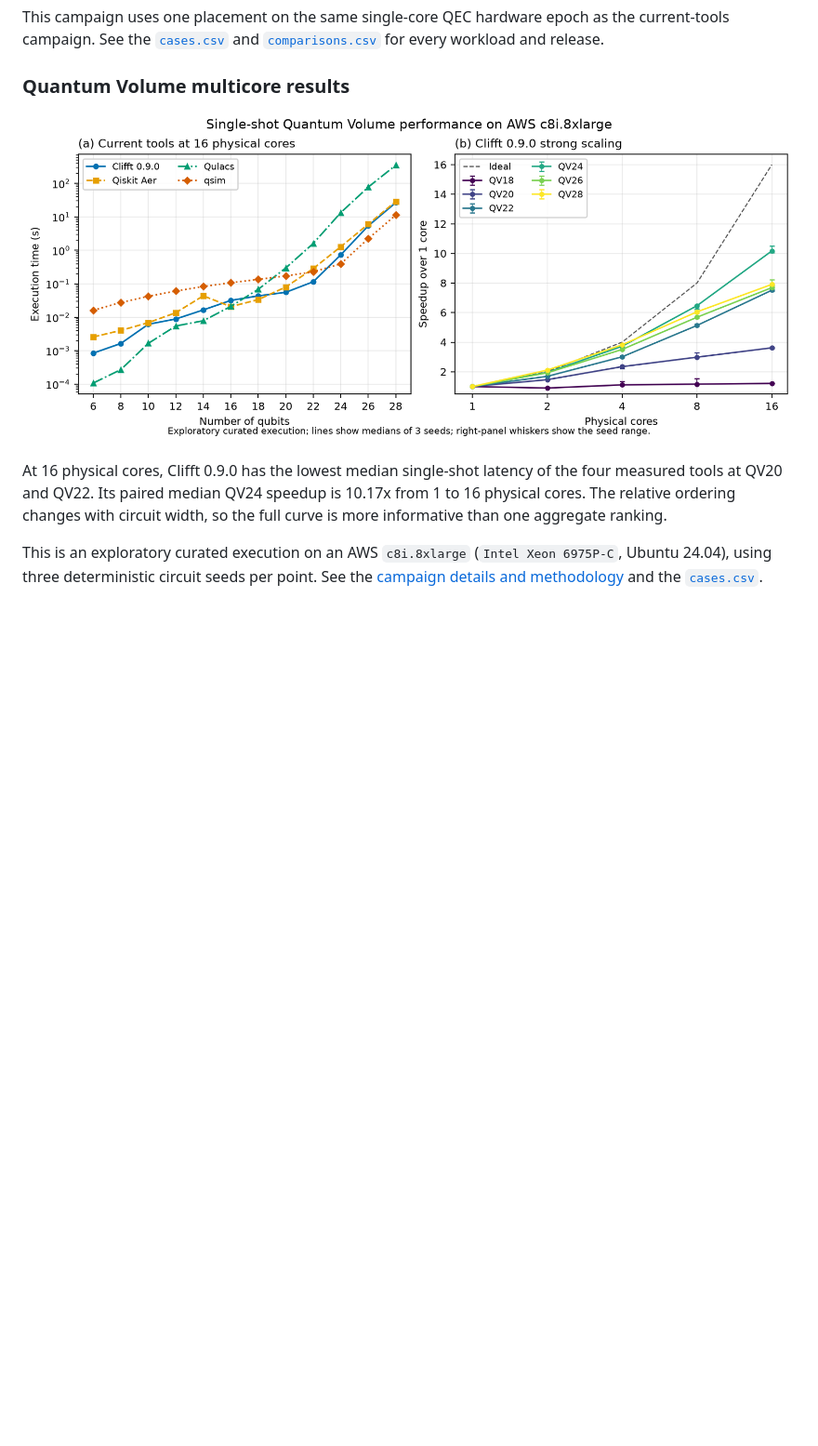
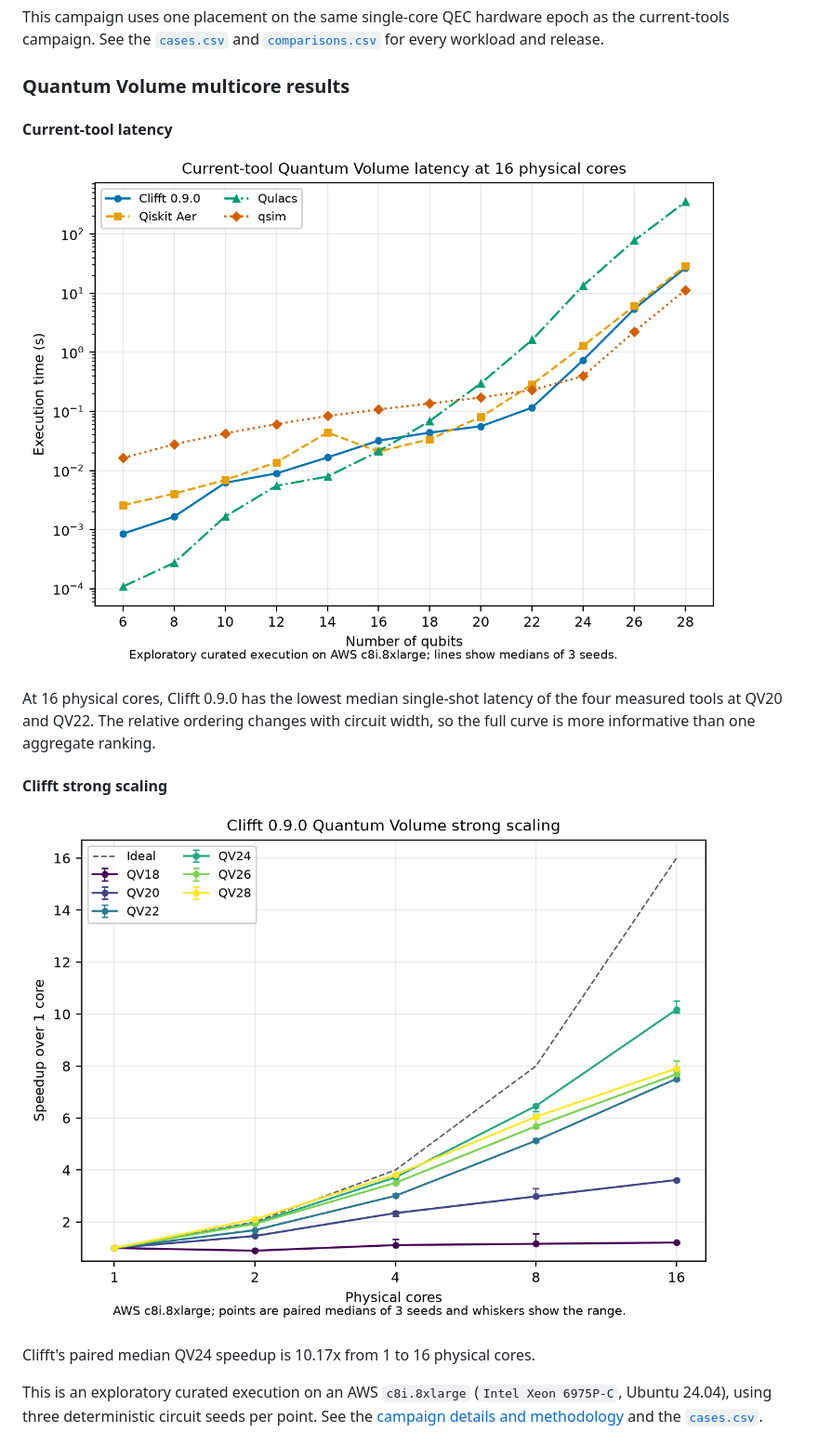
Before and after one commit to unitaryfoundation/clifft-bench, a Markdown page: README.md, the part around one of its changes. Shown at 93% size. Drawn GitHub-style; pictures changed too: figures/qv-multicore-v1-2026082-clifft-scaling.png (added), figures/qv-multicore-v1-2026082-current-tools.png (added), figures/qv-multicore-v1-2026082.png (deleted); blank space fills up the shorter version.

Commit message:
docs: add single-panel benchmark figures

```diff
--- a/README.md
+++ b/README.md
@@ -79,12 +95,20 @@ for every workload and release.
 
 ### Quantum Volume multicore results
 
-![QV current-tool latency and Clifft strong scaling](figures/qv-multicore-v1-2026082.png)
+#### Current-tool latency
+
+![QV current-tool latency](figures/qv-multicore-v1-2026082-current-tools.png)
 
 At 16 physical cores, Clifft 0.9.0 has the lowest median single-shot latency of
-the four measured tools at QV20 and QV22. Its paired median QV24 speedup is
-10.17x from 1 to 16 physical cores. The relative ordering changes with circuit
-width, so the full curve is more informative than one aggregate ranking.
+the four measured tools at QV20 and QV22. The relative ordering changes with
+circuit width, so the full curve is more informative than one aggregate
+ranking.
+
+#### Clifft strong scaling
+
+![Clifft QV strong scaling](figures/qv-multicore-v1-2026082-clifft-scaling.png)
+
+Clifft's paired median QV24 speedup is 10.17x from 1 to 16 physical cores.
 
 This is an exploratory curated execution on an AWS `c8i.8xlarge` (`Intel Xeon
 6975P-C`, Ubuntu 24.04), using three deterministic circuit seeds per point. See
```
Also changed, not shown: other parts of README.md (+24 -8 lines), docs/qv-multicore.md (+18 -6 lines), figures/clifft-history-v1-20260825-r1.png (added), figures/current-tools-v1-20260824-r1.png (added), 2 other files.
